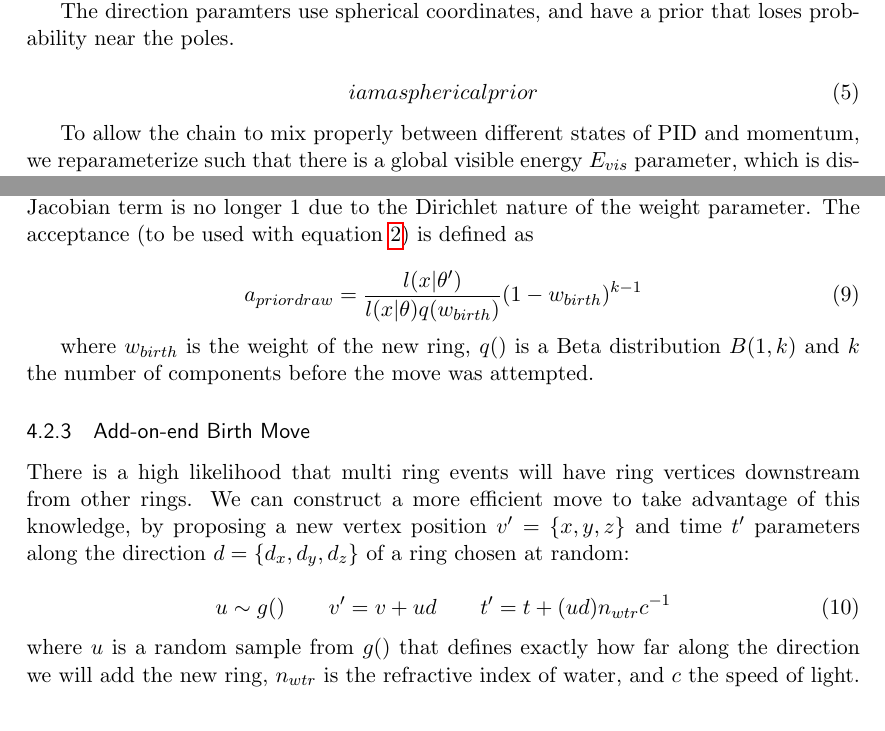
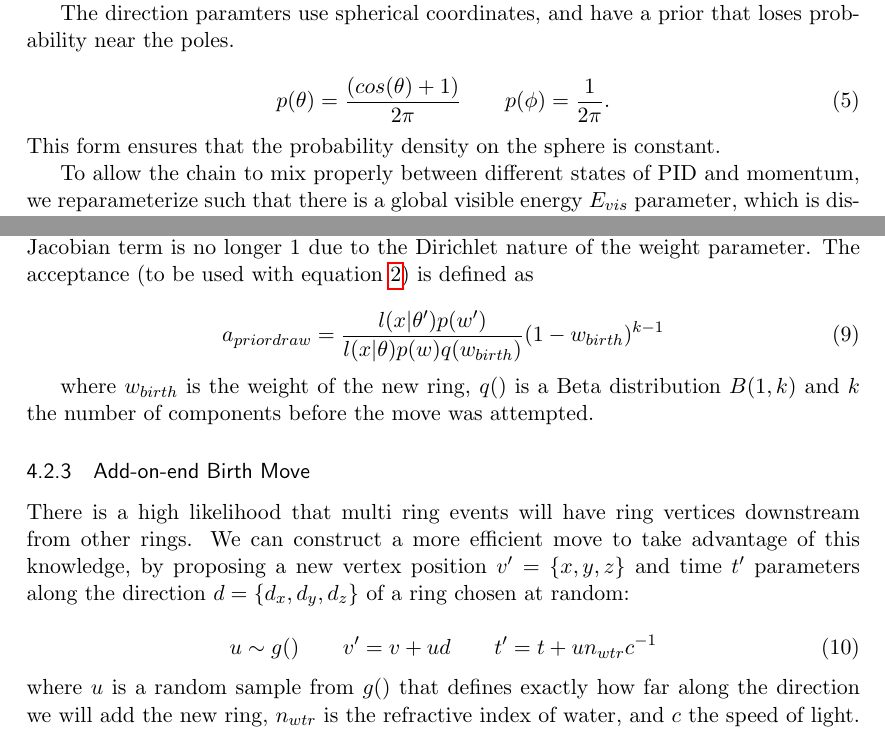
Before and after one commit to rcalland/FQRJMCMC_technote, a LaTeX document (main.tex): two parts of pages 3 and 5 of 6, joined at a grey line, cut so that both start at the same text. Compiled offline with pdfLaTeX.

Commit message:
added spherical prior

```diff
--- a/main.tex
+++ b/main.tex
@@ -109,8 +109,9 @@ The vertex position parameters have Gaussian priors centered at 0, with a width
 The direction paramters use spherical coordinates, and have a prior that loses probability near the poles.
 
 \begin{equation}
-i am a spherical prior
+p(\theta) = \frac{(cos(\theta) + 1)}{2\pi}\qquad p(\phi) = \frac{1}{2\pi}.
 \end{equation}
+This form ensures that the probability density on the sphere is constant.
 
 To allow the chain to mix properly between different states of PID and momentum, we reparameterize such that there is a global visible energy $E_{vis}$ parameter, which is distributed amongst the rings using the component weight $w_{i}$ from~\ref{eq:mm}. Using the rings visible energy $E_{vis}w_{i}$, the momentum is determined by considering the momentum threshold of the PID:
 
@@ -173,7 +174,7 @@ The death move removes a randomly selected ring from the model. The acceptance f
 This move was described in section~\ref{rjsampler}, so there a few details left to talk about. The Jacobian term is no longer 1 due to the Dirichlet nature of the weight parameter. The acceptance (to be used with equation~\ref{eq:ap}) is defined as
 
 \begin{equation}\label{eq:drawfromprior}
-a_{prior draw} = \frac{l(x|\theta')} {l(x|\theta)q(w_{birth})}(1-w_{birth})^{k-1}
+a_{prior draw} = \frac{l(x|\theta')p(w')} {l(x|\theta)p(w)q(w_{birth})}(1-w_{birth})^{k-1}
 \end{equation}
 
 where $w_{birth}$ is the weight of the new ring, $q()$ is a Beta distribution $B(1,k)$ and $k$ the number of components before the move was attempted.
@@ -182,7 +183,7 @@ where $w_{birth}$ is the weight of the new ring, $q()$ is a Beta distribution $B
 There is a high likelihood that multi ring events will have ring vertices downstream from other rings. We can construct a more efficient move to take advantage of this knowledge, by proposing a new vertex position $v'=\{x,y,z\}$ and time $t'$ parameters along the direction $d=\{d_{x},d_{y},d_{z}\}$ of a ring chosen at random:
 
 \begin{equation}
-u\sim g() \qquad v' = v + ud\qquad t' = t + (ud)n_{wtr}c^{-1}
+u\sim g() \qquad v' = v + ud\qquad t' = t + un_{wtr}c^{-1}
 \end{equation}
 where $u$ is a random sample from $g()$ that defines exactly how far along the direction we will add the new ring, $n_{wtr}$ is the refractive index of water, and $c$ the speed of light. For this analysis, the vertex proposal distribution from the within-model move is used in place of $g()$.
 
```
